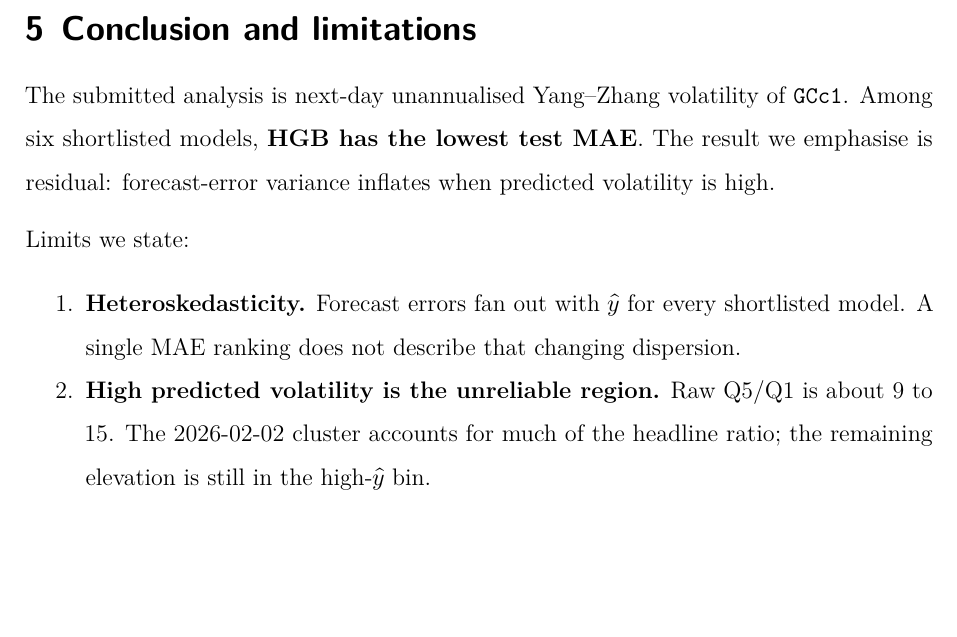
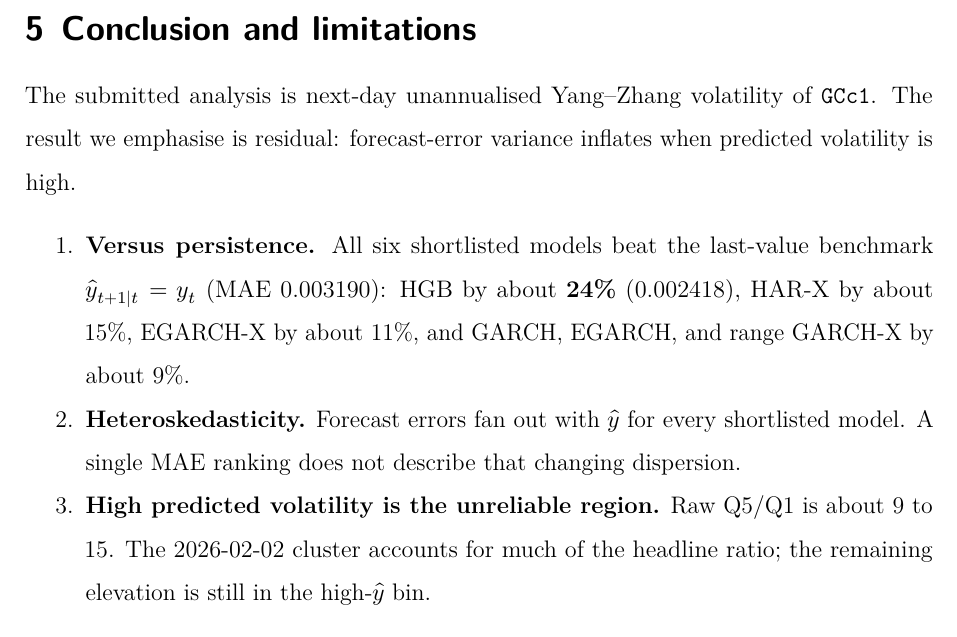
Before and after one commit to 0KeirLi0/Gold-vol-forecasting_ECON4120_GroupProject, a Quarto document (report_group2/Group2_Report.qmd): part of page 14 of 15, cut so that both start at the same text, the shorter picture padded with empty space. The pictures show the output file report_group2/Group2_Report.pdf that the author committed with the source.

Commit message:
docs: note all shortlisted models beat persistence
Add a conclusion point that HGB, HAR-X, EGARCH-X, GARCH, EGARCH,
and range GARCH-X all cut test MAE versus last-value persistence,
with HGB the largest gain at about 24%.

```diff
--- a/report_group2/Group2_Report.qmd
+++ b/report_group2/Group2_Report.qmd
@@ -364,12 +364,11 @@ Retraining Yang–Zhang at $n=5$ and $n=10$ on the same last training date makes
 
 # Conclusion and limitations
 
-The submitted analysis is next-day unannualised Yang–Zhang volatility of `GCc1`. Among six shortlisted models, **HGB has the lowest test MAE**. The result we emphasise is residual: forecast-error variance inflates when predicted volatility is high.
+The submitted analysis is next-day unannualised Yang–Zhang volatility of `GCc1`. The result we emphasise is residual: forecast-error variance inflates when predicted volatility is high.
 
-Limits we state:
-
-1. **Heteroskedasticity.** Forecast errors fan out with $\hat y$ for every shortlisted model. A single MAE ranking does not describe that changing dispersion.
-2. **High predicted volatility is the unreliable region.** Raw Q5/Q1 is about 9 to 15. The 2026-02-02 cluster accounts for much of the headline ratio; the remaining elevation is still in the high-$\hat y$ bin.
+1. **Versus persistence.** All six shortlisted models beat the last-value benchmark $\hat y_{t+1\mid t}=y_t$ (MAE 0.003190): HGB by about **24%** (0.002418), HAR-X by about 15%, EGARCH-X by about 11%, and GARCH, EGARCH, and range GARCH-X by about 9%.
+2. **Heteroskedasticity.** Forecast errors fan out with $\hat y$ for every shortlisted model. A single MAE ranking does not describe that changing dispersion.
+3. **High predicted volatility is the unreliable region.** Raw Q5/Q1 is about 9 to 15. The 2026-02-02 cluster accounts for much of the headline ratio; the remaining elevation is still in the high-$\hat y$ bin.
 
 # Use of AI
 
```
Also changed, not shown: report_group2/presentations/Group2_Slides.qmd (+3 -2 lines), .ai/SESSION_LOG.md, report_group2/Group2_Report.pdf, report_group2/presentations/Group2_Slides.pdf.
